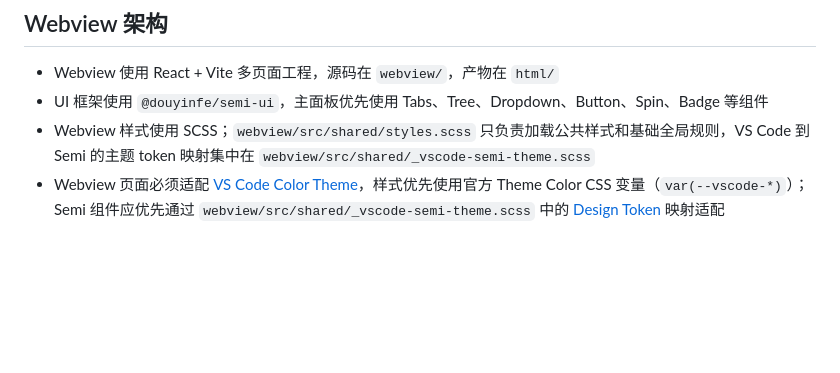
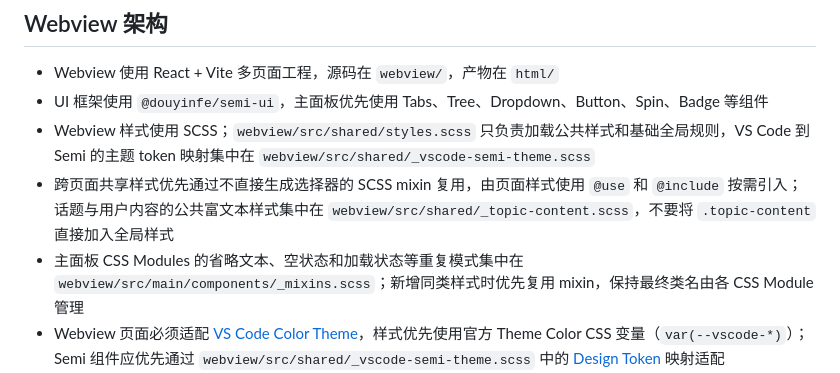
Before and after one commit to chaselen/v2ex-playground, a Markdown page: AGENTS.md, the part around the change. GitHub-like rendering; blank space fills up the shorter version.

Commit message:
docs: clarify shared SCSS mixin conventions

```diff
--- a/AGENTS.md
+++ b/AGENTS.md
@@ -58,6 +58,8 @@ VS Code 扩展，入口 `src/extension.ts`。运行时代码在 `src/`，编译
 - Webview 使用 React + Vite 多页面工程，源码在 `webview/`，产物在 `html/`
 - UI 框架使用 `@douyinfe/semi-ui`，主面板优先使用 Tabs、Tree、Dropdown、Button、Spin、Badge 等组件
 - Webview 样式使用 SCSS；`webview/src/shared/styles.scss` 只负责加载公共样式和基础全局规则，VS Code 到 Semi 的主题 token 映射集中在 `webview/src/shared/_vscode-semi-theme.scss`
+- 跨页面共享样式优先通过不直接生成选择器的 SCSS mixin 复用，由页面样式使用 `@use` 和 `@include` 按需引入；话题与用户内容的公共富文本样式集中在 `webview/src/shared/_topic-content.scss`，不要将 `.topic-content` 直接加入全局样式
+- 主面板 CSS Modules 的省略文本、空状态和加载状态等重复模式集中在 `webview/src/main/components/_mixins.scss`；新增同类样式时优先复用 mixin，保持最终类名由各 CSS Module 管理
 - Webview 页面必须适配 [VS Code Color Theme](https://code.visualstudio.com/api/references/theme-color)，样式优先使用官方 Theme Color CSS 变量（`var(--vscode-*)`）；Semi 组件应优先通过 `webview/src/shared/_vscode-semi-theme.scss` 中的 [Design Token](https://semi.design/zh-CN/basic/tokens) 映射适配
 - 无法通过 Semi Design Token 表达的兼容样式集中在 `webview/src/shared/_semi-overrides.scss`，不要在页面样式中新增全局 `.semi-*` 覆盖
 - 话题页、用户页和“我的”消息使用 Semi Design 外层组件，V2EX 返回的 HTML 内容通过 `dangerouslySetInnerHTML` 渲染；复用 `webview/src/shared/topicContent.ts` 中的标准化和增强逻辑
```
